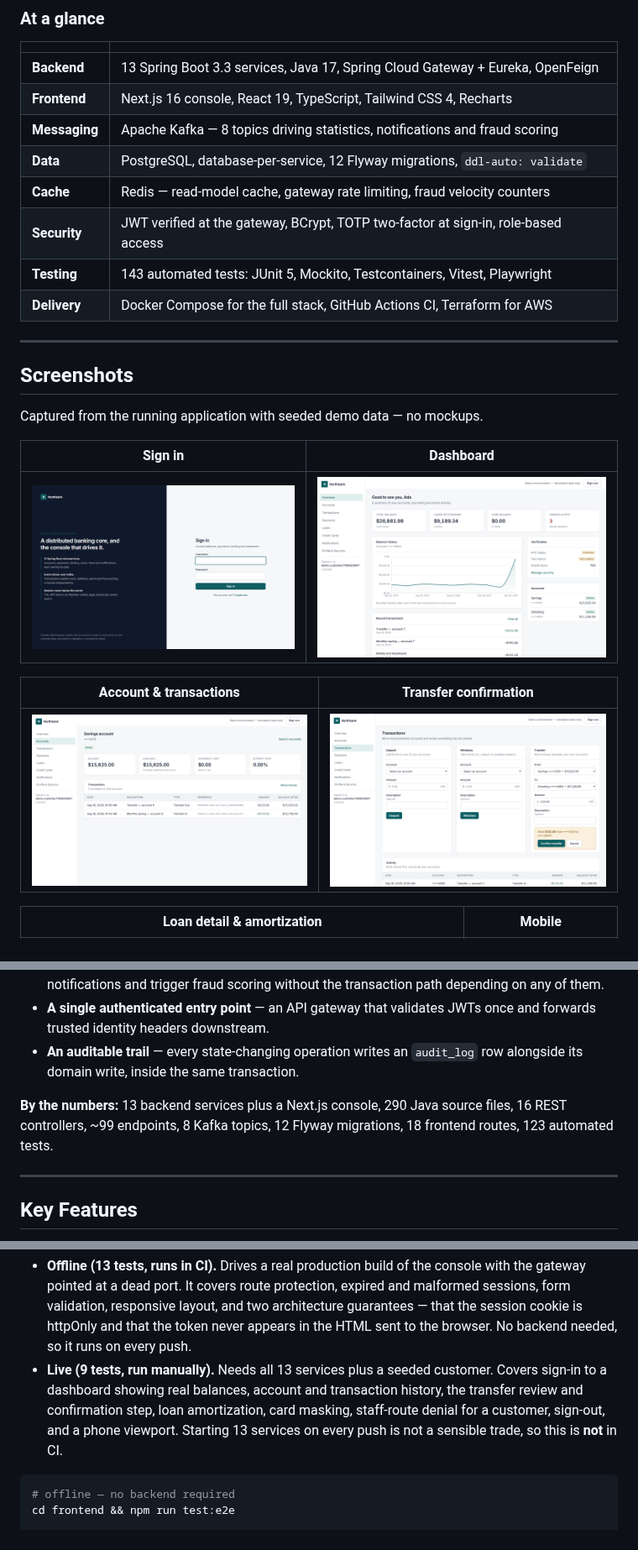
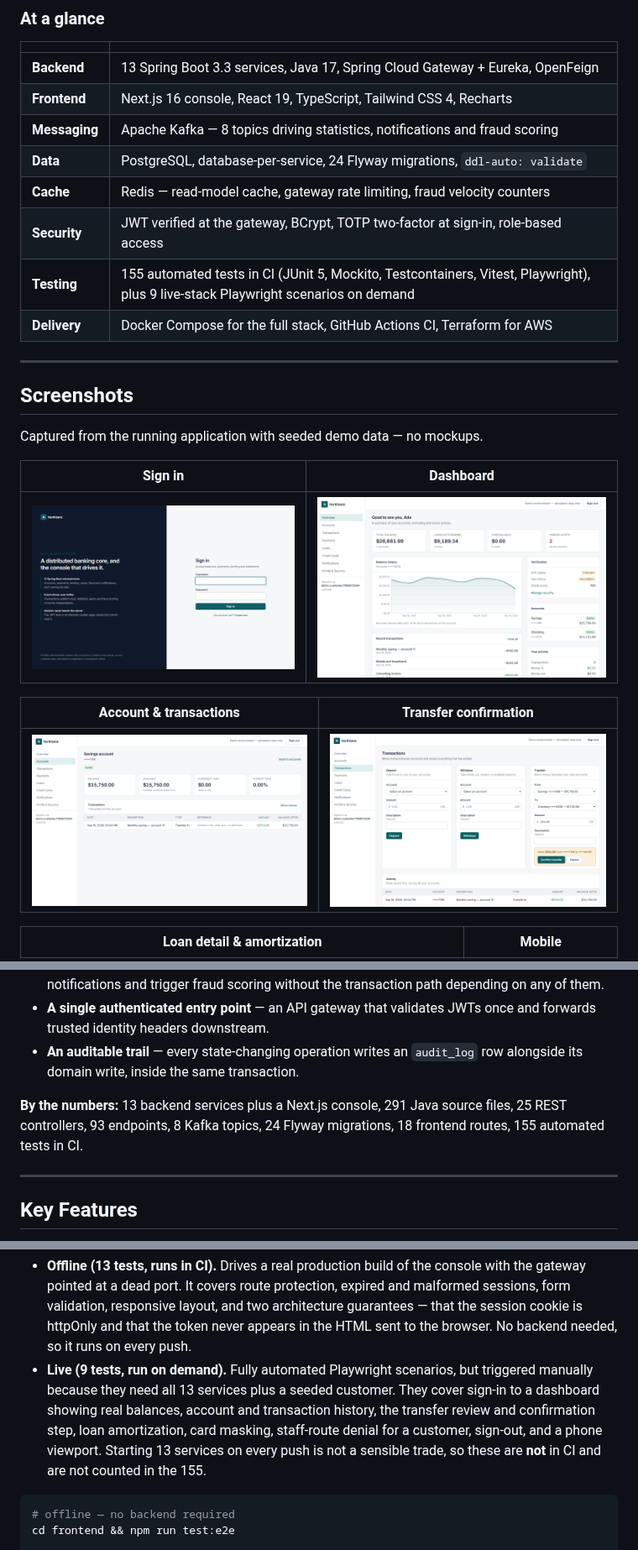
Before and after one commit to Kalab21/banking-platform, a Markdown page: README.md, 3 parts joined by grey strips. Shown at 84% size. Drawn GitHub-style; pictures changed too: docs/screenshots/02-dashboard.png, docs/screenshots/03-accounts-transactions.png, docs/screenshots/04-transfer.png.

````diff
--- a/README.md
+++ b/README.md
@@ -19,10 +19,10 @@ the platform only through the gateway — the browser never holds a bearer token
 | **Backend** | 13 Spring Boot 3.3 services, Java 17, Spring Cloud Gateway + Eureka, OpenFeign |
 | **Frontend** | Next.js 16 console, React 19, TypeScript, Tailwind CSS 4, Recharts |
 | **Messaging** | Apache Kafka — 8 topics driving statistics, notifications and fraud scoring |
-| **Data** | PostgreSQL, database-per-service, 12 Flyway migrations, `ddl-auto: validate` |
+| **Data** | PostgreSQL, database-per-service, 24 Flyway migrations, `ddl-auto: validate` |
 | **Cache** | Redis — read-model cache, gateway rate limiting, fraud velocity counters |
 | **Security** | JWT verified at the gateway, BCrypt, TOTP two-factor at sign-in, role-based access |
-| **Testing** | 143 automated tests: JUnit 5, Mockito, Testcontainers, Vitest, Playwright |
+| **Testing** | 155 automated tests in CI (JUnit 5, Mockito, Testcontainers, Vitest, Playwright), plus 9 live-stack Playwright scenarios on demand |
 | **Delivery** | Docker Compose for the full stack, GitHub Actions CI, Terraform for AWS |
 
 ---
@@ -61,7 +59,7 @@ This project models that problem end to end:
 - **A single authenticated entry point** — an API gateway that validates JWTs once and forwards trusted identity headers downstream.
 - **An auditable trail** — every state-changing operation writes an `audit_log` row alongside its domain write, inside the same transaction.
 
-**By the numbers:** 13 backend services plus a Next.js console, 290 Java source files, 16 REST controllers, ~99 endpoints, 8 Kafka topics, 12 Flyway migrations, 18 frontend routes, 123 automated tests.
+**By the numbers:** 13 backend services plus a Next.js console, 291 Java source files, 25 REST controllers, 93 endpoints, 8 Kafka topics, 24 Flyway migrations, 18 frontend routes, 155 automated tests in CI.
 
 ---
 
@@ -419,11 +422,12 @@ Running it needs a working Docker daemon. `mvn test` skips it, so the fast inner
   form validation, responsive layout, and two architecture guarantees — that the session cookie
   is httpOnly and that the token never appears in the HTML sent to the browser. No backend
   needed, so it runs on every push.
-- **Live (9 tests, run manually).** Needs all 13 services plus a seeded customer. Covers sign-in
-  to a dashboard showing real balances, account and transaction history, the transfer review and
-  confirmation step, loan amortization, card masking, staff-route denial for a customer, sign-out,
-  and a phone viewport. Starting 13 services on every push is not a sensible trade, so this is
-  **not** in CI.
+- **Live (9 tests, run on demand).** Fully automated Playwright scenarios, but triggered
+  manually because they need all 13 services plus a seeded customer. They cover sign-in to a
+  dashboard showing real balances, account and transaction history, the transfer review and
+  confirmation step, loan amortization, card masking, staff-route denial for a customer,
+  sign-out, and a phone viewport. Starting 13 services on every push is not a sensible trade,
+  so these are **not** in CI and are not counted in the 155.
 
 ```bash
 # offline — no backend required
````
Also changed, not shown: other parts of README.md (+19 -16 lines), docs/screenshots/05-loan-details.png, docs/screenshots/06-mobile.png.
